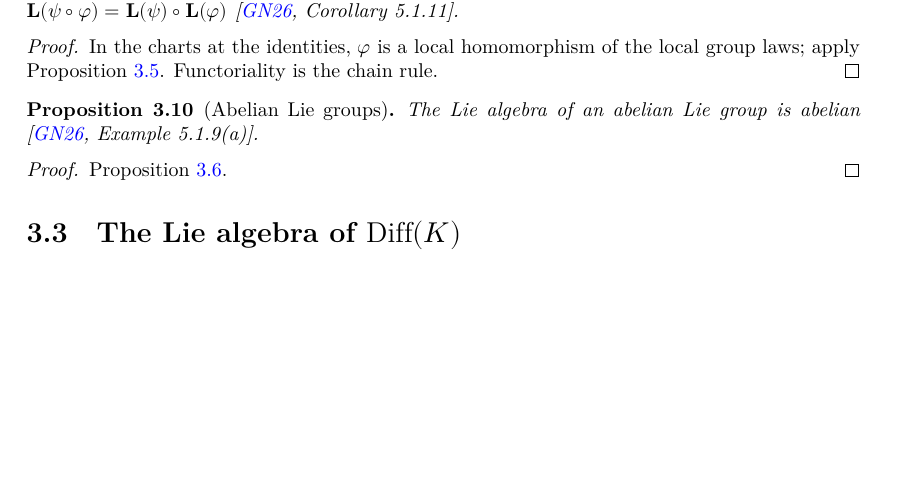
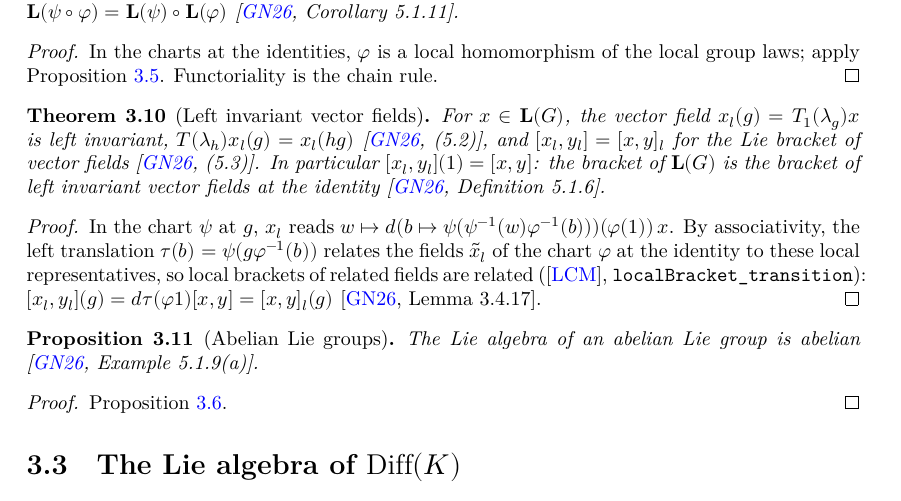
Before and after one commit to glaroton/lc-lie-groups, a LaTeX document (blueprint/src/print.tex, which reads blueprint/src/chapters/liealgebra.tex): part of page 7 of 8 before the commit and part of page 7 of 9 after it, cut so that both start at the same text, the shorter picture padded with empty space. Compiled offline with XeLaTeX.

Commit message:
Left invariant vector fields: [x_l, y_l] = [x, y]_l (GN26 Definition 5.1.6, (5.2), (5.3))
x_l(g) = T_1(lambda_g) x as a vector field on G, left invariant; in the chart at g the left
translation relates the local fields of the chart at the identity to x_l, so the bracket of L(G)
is the Lie bracket of left invariant vector fields.

Co-Authored-By: Claude Opus 5.5 <noreply@anthropic.com>

```diff
--- a/blueprint/src/chapters/liealgebra.tex
+++ b/blueprint/src/chapters/liealgebra.tex
@@ -157,6 +157,32 @@ needs the multiplication of $G$ near the identity, read in the chart.
   apply Proposition~\ref{prop:local-hom}. Functoriality is the chain rule.
 \end{proof}
 
+
+\begin{theorem}[Left invariant vector fields]
+  \label{thm:left-fields}
+  \lean{LocallyConvex.LieGroups.MBLieGroup.leftField,
+    LocallyConvex.LieGroups.MBLieGroup.tangentMap_leftField,
+    LocallyConvex.LieGroups.MBLieGroup.lieBracket_leftField,
+    LocallyConvex.LieGroups.MBLieGroup.lieBracket_leftField_one}
+  \leanok
+  \uses{thm:lie-algebra}
+  For $x \in \mathbf{L}(G)$, the vector field $x_l(g) = T_1(\lambda_g)x$ is left invariant,
+  $T(\lambda_h) x_l(g) = x_l(hg)$ \cite[(5.2)]{GN26}, and $[x_l, y_l] = [x, y]_l$ for the Lie
+  bracket of vector fields \cite[(5.3)]{GN26}. In particular $[x_l, y_l](1) = [x, y]$: the bracket
+  of $\mathbf{L}(G)$ is the bracket of left invariant vector fields at the identity
+  \cite[Definition 5.1.6]{GN26}.
+\end{theorem}
+
+\begin{proof}
+  \leanok
+  In the chart $\psi$ at $g$, $x_l$ reads $w \mapsto d(b \mapsto \psi(\psi^{-1}(w)\varphi^{-1}(b)))
+  (\varphi(1))\,x$. By associativity, the left translation $\tau(b) = \psi(g\varphi^{-1}(b))$
+  relates the fields $\tilde x_l$ of the chart $\varphi$ at the identity to these local
+  representatives, so local brackets of related fields are related (\cite{LCM},
+  \texttt{localBracket\_transition}):
+  $[x_l, y_l](g) = d\tau(\varphi 1)[x, y] = [x, y]_l(g)$ \cite[Lemma 3.4.17]{GN26}.
+\end{proof}
+
 \begin{proposition}[Abelian Lie groups]
   \label{prop:lie-abelian}
   \lean{LocallyConvex.LieGroups.MBLieGroup.LieAlg.lie_eq_zero_of_comm}
```
Also changed, not shown: README.md, 4 other files.
